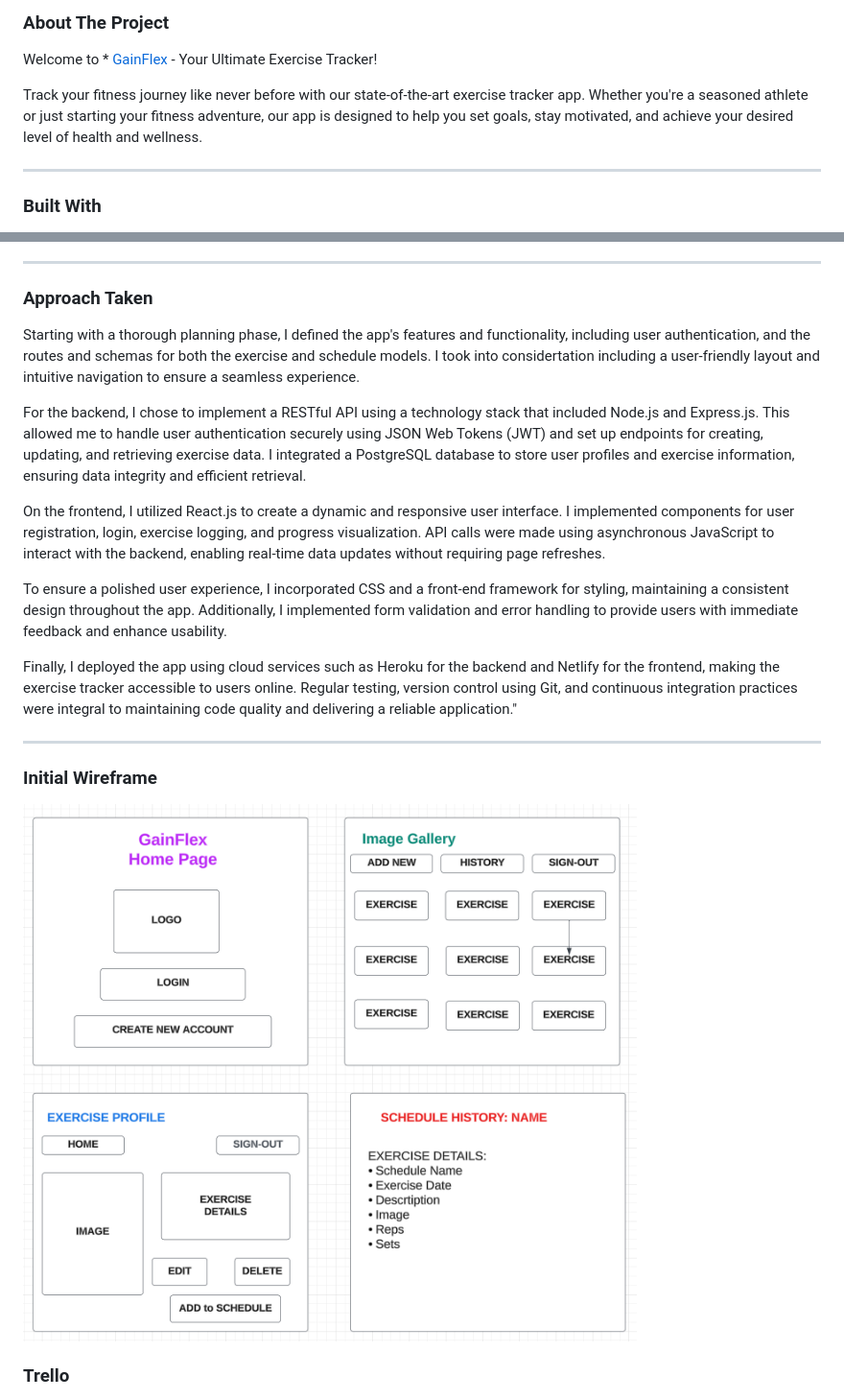
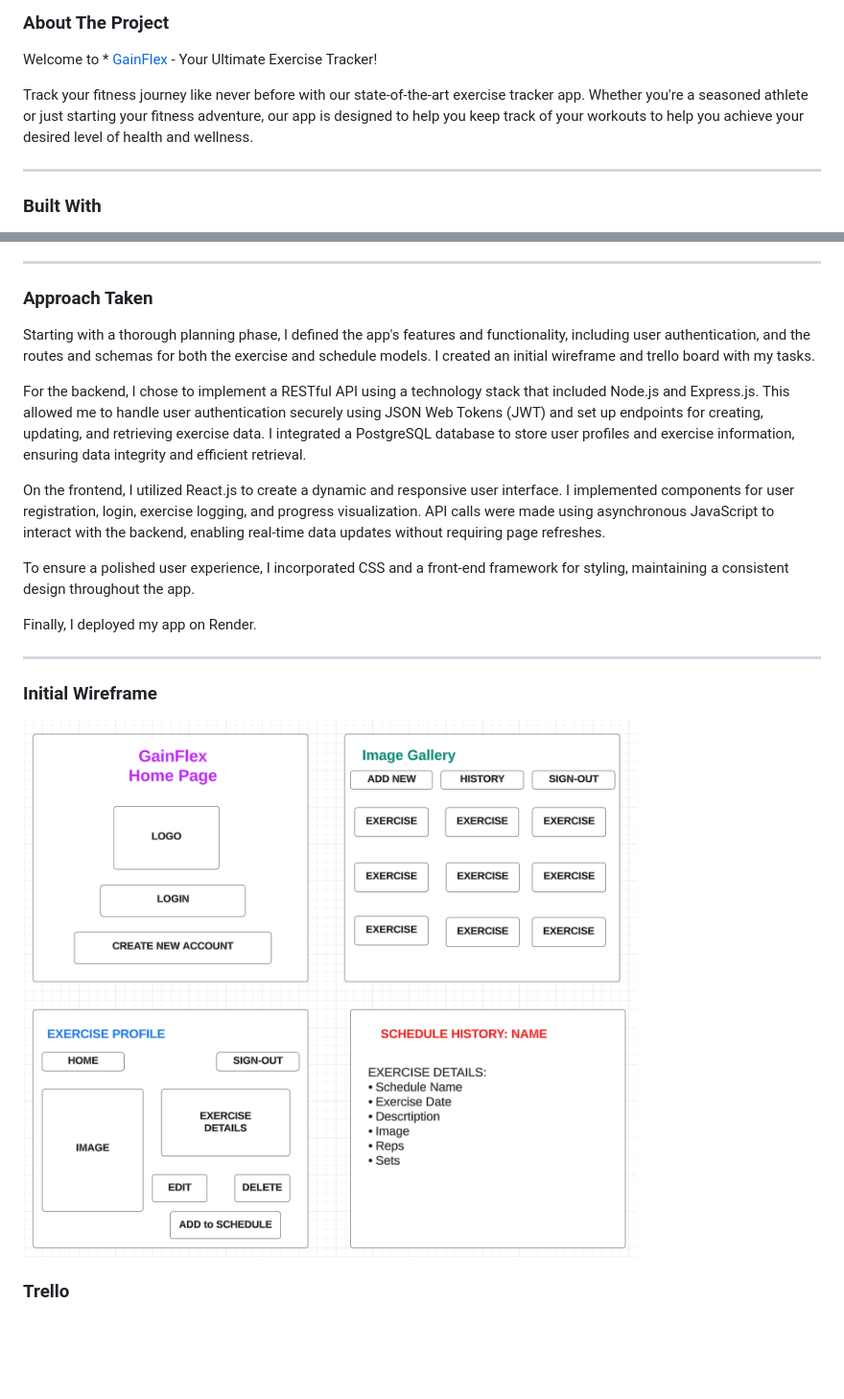
Before and after one commit to Karlilz/Gains-Flex-App, a Markdown page: README.md, 2 parts joined by grey strips. Shown at 96% size. GitHub-like rendering; pictures changed too: public/images/project2Wireframe.png; blank space fills up the shorter version.

```diff
--- a/README.md
+++ b/README.md
@@ -5,7 +5,7 @@
 ### About The Project
 Welcome to   * [GainFlex](XXXXXX) - Your Ultimate Exercise Tracker!
 
-Track your fitness journey like never before with our state-of-the-art exercise tracker app. Whether you're a seasoned athlete or just starting your fitness adventure, our app is designed to help you set goals, stay motivated, and achieve your desired level of health and wellness.
+Track your fitness journey like never before with our state-of-the-art exercise tracker app. Whether you're a seasoned athlete or just starting your fitness adventure, our app is designed to help you keep track of your workouts to help you achieve your desired level of health and wellness.
 
 ---
 ### Built With
@@ -20,15 +20,15 @@ Track your fitness journey like never before with our state-of-the-art exercise
 
 ---
 ### Approach Taken
-Starting with a thorough planning phase, I defined the app's features and functionality, including user authentication, and the routes and schemas for both the exercise and schedule models. I took into considertation including a user-friendly layout and intuitive navigation to ensure a seamless experience.
+Starting with a thorough planning phase, I defined the app's features and functionality, including user authentication, and the routes and schemas for both the exercise and schedule models. I created an initial wireframe and trello board with my tasks.
 
 For the backend, I chose to implement a RESTful API using a technology stack that included Node.js and Express.js. This allowed me to handle user authentication securely using JSON Web Tokens (JWT) and set up endpoints for creating, updating, and retrieving exercise data. I integrated a PostgreSQL database to store user profiles and exercise information, ensuring data integrity and efficient retrieval.
 
 On the frontend, I utilized React.js to create a dynamic and responsive user interface. I implemented components for user registration, login, exercise logging, and progress visualization. API calls were made using asynchronous JavaScript to interact with the backend, enabling real-time data updates without requiring page refreshes.
 
-To ensure a polished user experience, I incorporated CSS and a front-end framework for styling, maintaining a consistent design throughout the app. Additionally, I implemented form validation and error handling to provide users with immediate feedback and enhance usability.
+To ensure a polished user experience, I incorporated CSS and a front-end framework for styling, maintaining a consistent design throughout the app.
 
-Finally, I deployed the app using cloud services such as Heroku for the backend and Netlify for the frontend, making the exercise tracker accessible to users online. Regular testing, version control using Git, and continuous integration practices were integral to maintaining code quality and delivering a reliable application."
+Finally, I deployed my app on Render.
 
 ---
 ### Initial Wireframe
```
Also changed, not shown: other parts of README.md (+7 -0 lines), public/images/GainFlex-Image-Gallery.png (added), public/images/GainFlex-New-Exercise.png (added), public/images/GainFlex-Workout-History.png (added), public/images/GainFlex-welcome-page.png (added).
